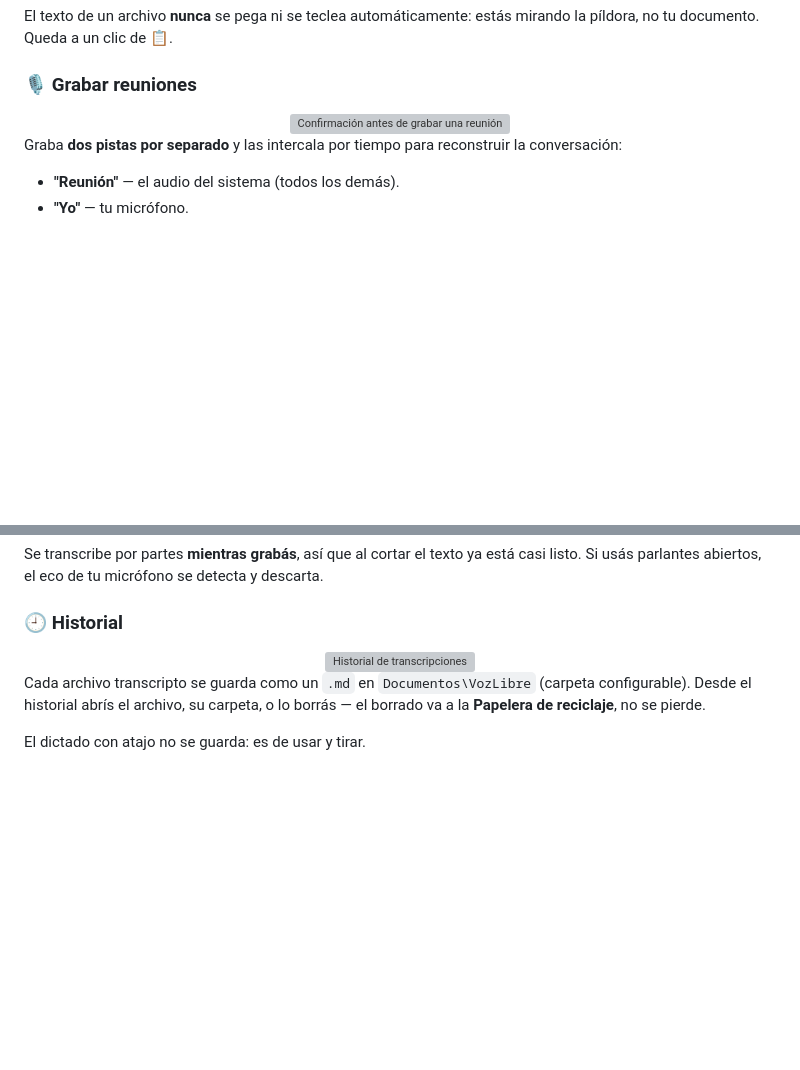
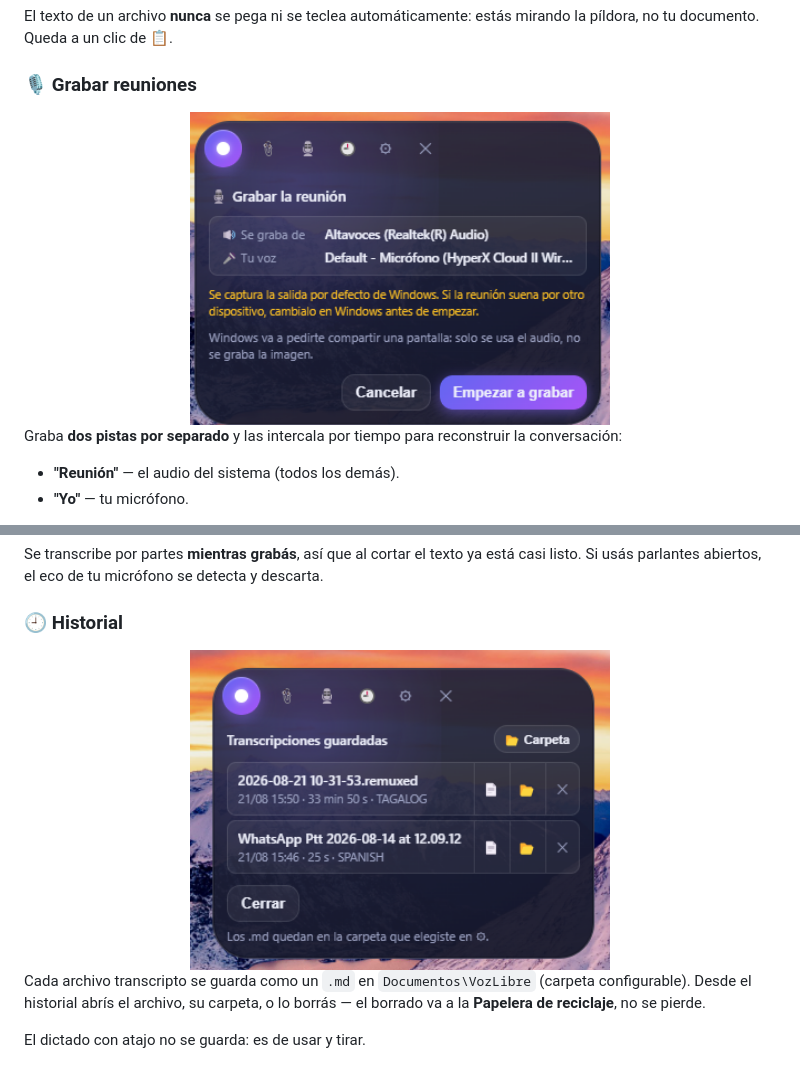
Before and after one commit to Arkhand/VozLibre2, a Markdown page: README.md, 2 parts joined by grey strips. Drawn GitHub-style; pictures changed too: docs/img/02-reunion.png (added), docs/img/03-historial.png (added); blank space fills up the shorter version; grey boxes are pictures that could not be loaded.

```diff
--- a/README.md
+++ b/README.md
@@ -92,7 +92,7 @@ El texto de un archivo **nunca** se pega ni se teclea automáticamente: estás m
 ### 🎙️ Grabar reuniones
 
 <div align="center">
-<img src="docs/img/03-reunion.png" width="420" alt="Confirmación antes de grabar una reunión">
+<img src="docs/img/02-reunion.png" width="420" alt="Confirmación antes de grabar una reunión">
 </div>
 
 Graba **dos pistas por separado** y las intercala por tiempo para reconstruir la conversación:
@@ -109,7 +109,7 @@ Se transcribe por partes **mientras grabás**, así que al cortar el texto ya es
 ### 🕘 Historial
 
 <div align="center">
-<img src="docs/img/04-historial.png" width="420" alt="Historial de transcripciones">
+<img src="docs/img/03-historial.png" width="420" alt="Historial de transcripciones">
 </div>
 
 Cada archivo transcripto se guarda como un `.md` en `Documentos\VozLibre` (carpeta configurable). Desde el historial abrís el archivo, su carpeta, o lo borrás — el borrado va a la **Papelera de reciclaje**, no se pierde.
```
Also changed, not shown: other parts of README.md (+5 -5 lines), docs/img/01-pildora.png (added), docs/img/04-config.png (added), docs/img/05-atajos.png (added).
